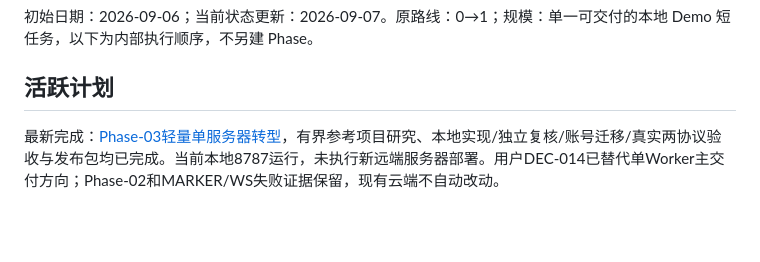
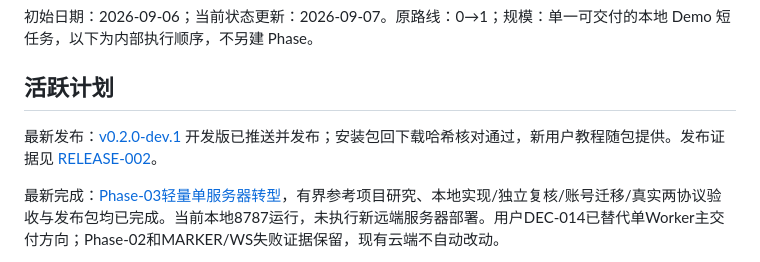
Before and after one commit to arctan303/OneAPI, a Markdown page: docs/DEV-PLAN.md, the part around the change. Drawn GitHub-style; blank space fills up the shorter version.

```diff
--- a/docs/DEV-PLAN.md
+++ b/docs/DEV-PLAN.md
@@ -3,6 +3,8 @@
 初始日期：2026-09-06；当前状态更新：2026-09-07。原路线：0→1；规模：单一可交付的本地 Demo 短任务，以下为内部执行顺序，不另建 Phase。
 
 ## 活跃计划
+
+最新发布：[v0.2.0-dev.1](https://github.com/arctan303/OneAPI/releases/tag/v0.2.0-dev.1) 开发版已推送并发布；安装包回下载哈希核对通过，新用户教程随包提供。发布证据见 [RELEASE-002](verification/RELEASE-002.md)。
 
 最新完成：[Phase-03轻量单服务器转型](dev-plan/phase-03.md)，有界参考项目研究、本地实现/独立复核/账号迁移/真实两协议验收与发布包均已完成。当前本地8787运行，未执行新远端服务器部署。用户DEC-014已替代单Worker主交付方向；Phase-02和MARKER/WS失败证据保留，现有云端不自动改动。
 
```
Also changed, not shown: README.md (+2 -0 lines), docs/verification/RELEASE-002.md (+11 -1 lines).
